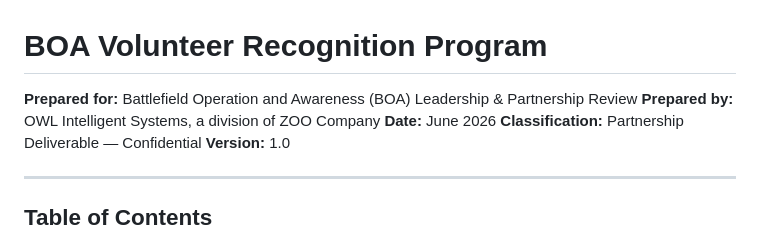
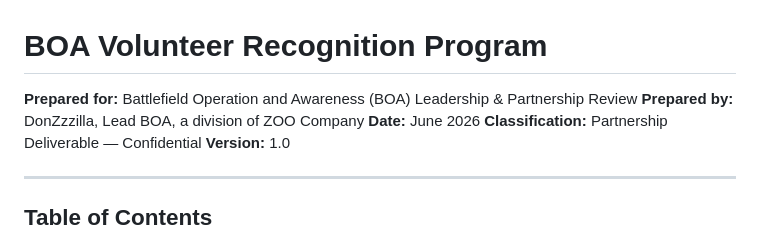
Before and after one commit to DonZzzilla/boa-partnership, a Markdown page: recognition-program/program.md, the part around the change. GitHub-like rendering.

Commit message:
Update OWL to DonZzzilla, Lead BOA

```diff
--- a/recognition-program/program.md
+++ b/recognition-program/program.md
@@ -1,7 +1,7 @@
 # BOA Volunteer Recognition Program
 
 **Prepared for:** Battlefield Operation and Awareness (BOA) Leadership & Partnership Review
-**Prepared by:** OWL Intelligent Systems, a division of ZOO Company
+**Prepared by:** DonZzzilla, Lead BOA, a division of ZOO Company
 **Date:** June 2026
 **Classification:** Partnership Deliverable — Confidential
 **Version:** 1.0
```
